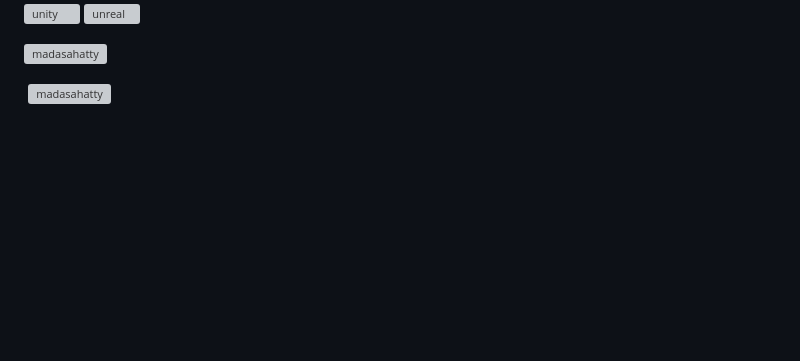
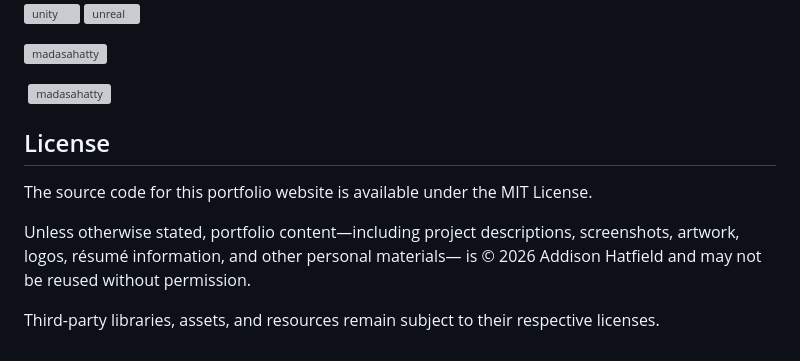
Before and after one commit to madasahatty/madasahatty, a Markdown page: README.md, the part around the change. Rendered like a GitHub page; blank space fills up the shorter version; grey boxes are pictures that could not be loaded.

Commit message:
Add license section to README
Added license information for the portfolio website and clarified copyright details.

```diff
--- a/README.md
+++ b/README.md
@@ -31,7 +31,16 @@
 <p>&nbsp;<img align="center" src="https://github-readme-stats.vercel.app/api?username=madasahatty&show_icons=true&locale=en" alt="madasahatty" /></p>
 
 
+## License
 
+The source code for this portfolio website is available under the MIT License.
+
+Unless otherwise stated, portfolio content—including project descriptions,
+screenshots, artwork, logos, résumé information, and other personal materials—
+is © 2026 Addison Hatfield and may not be reused without permission.
+
+Third-party libraries, assets, and resources remain subject to their respective
+licenses.
 
 
 
```
